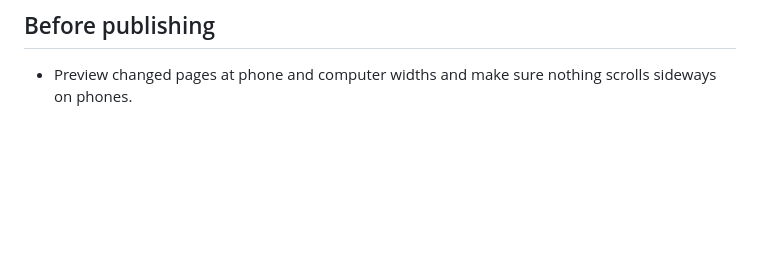
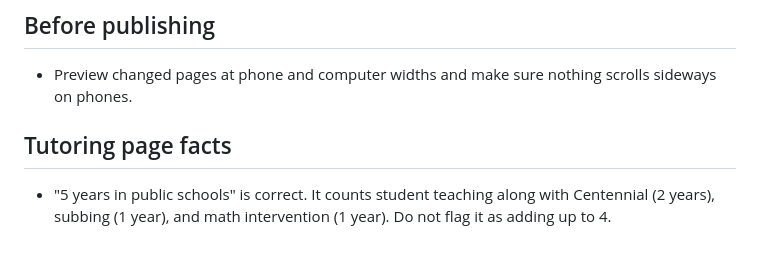
Before and after one commit to mattison-wiliams/littleroots-site, a Markdown page: CLAUDE.md, the part around the change. Drawn GitHub-style; blank space fills up the shorter version.

Commit message:
Notes: 5 years in public schools includes student teaching [skip netlify]
Co-Authored-By: Claude Opus 5.5 <noreply@anthropic.com>
Claude-Session: https://claude.ai/code/session_01RWnddC1Sb9sYkSAj73nNmz

```diff
--- a/CLAUDE.md
+++ b/CLAUDE.md
@@ -71,3 +71,7 @@ Exception the owner chose to keep: "That's where my love of early childhood firs
 ## Before publishing
 
 - Preview changed pages at phone and computer widths and make sure nothing scrolls sideways on phones.
+
+## Tutoring page facts
+
+- "5 years in public schools" is correct. It counts student teaching along with Centennial (2 years), subbing (1 year), and math intervention (1 year). Do not flag it as adding up to 4.
```
